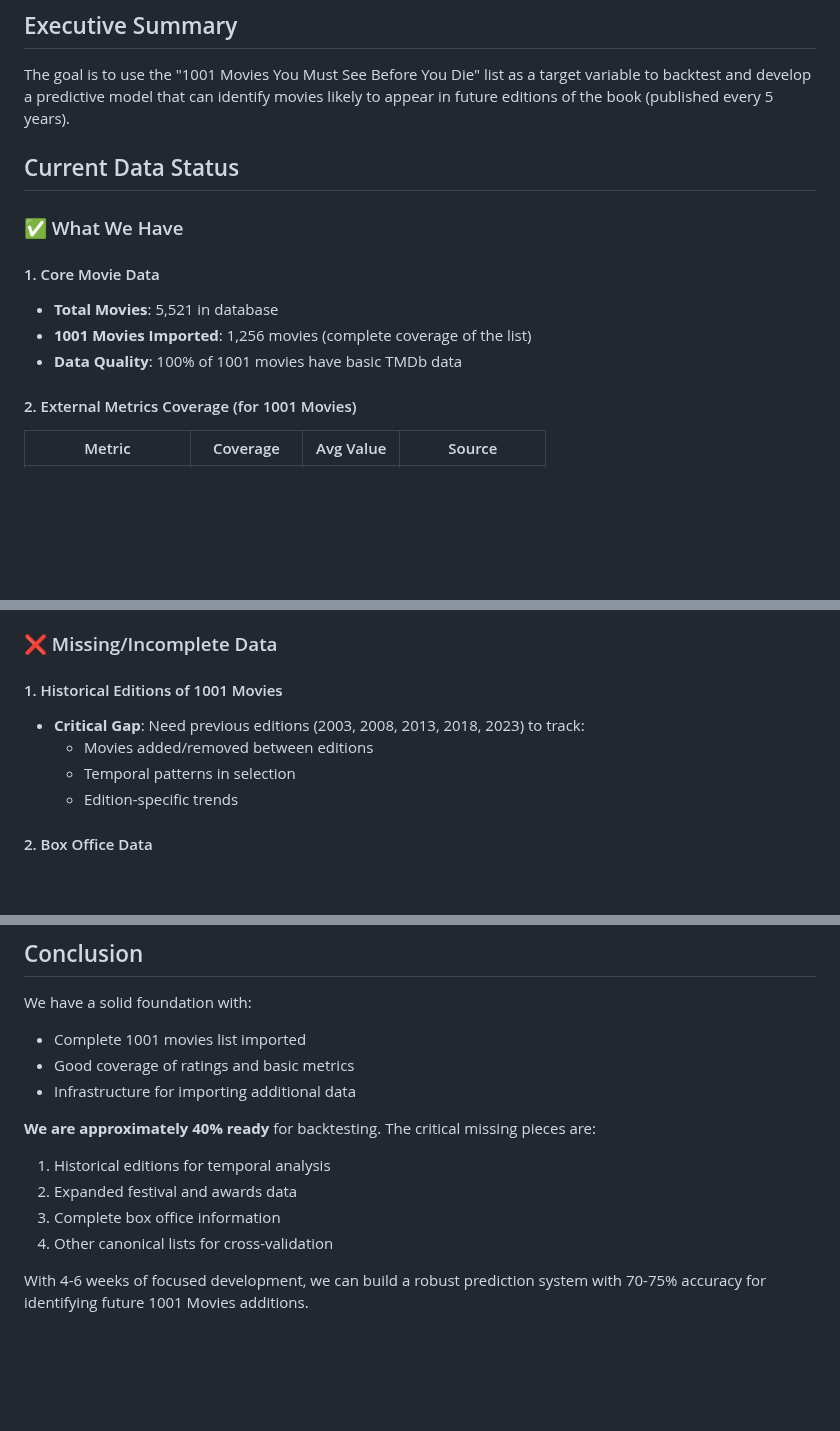
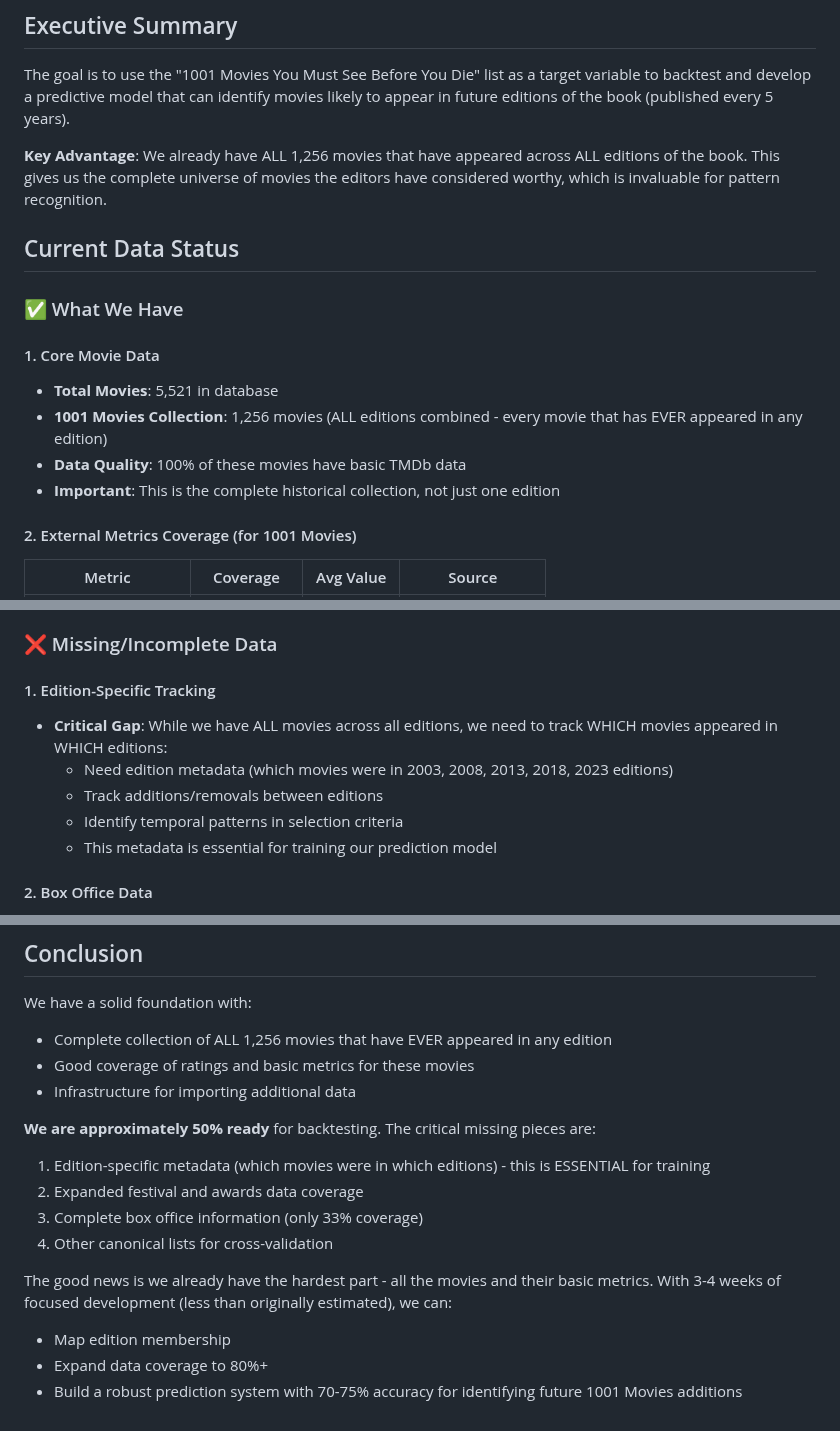
Before and after one commit to razrfly/cinegraph, a Markdown page: BACKTEST_PLAN.md, 3 parts joined by grey strips. GitHub-like rendering; blank space fills up the shorter version.

Commit message:
Add comprehensive 1001 Movies backtesting plan (corrected)
- Clarified that 1,256 movies = ALL editions combined, not just current
- We have the complete historical collection already
- Critical need: edition-specific metadata for training
- Adjusted readiness from 40% to 50%
- Reduced timeline from 4-6 weeks to 3-4 weeks

Key insight: Having all movies that ever appeared gives us the complete
universe for pattern recognition, which is a major advantage.

🤖 Generated with Claude Code

Co-Authored-By: Claude <noreply@anthropic.com>

```diff
--- a/BACKTEST_PLAN.md
+++ b/BACKTEST_PLAN.md
@@ -3,6 +3,8 @@
 ## Executive Summary
 
 The goal is to use the "1001 Movies You Must See Before You Die" list as a target variable to backtest and develop a predictive model that can identify movies likely to appear in future editions of the book (published every 5 years).
+
+**Key Advantage**: We already have ALL 1,256 movies that have appeared across ALL editions of the book. This gives us the complete universe of movies the editors have considered worthy, which is invaluable for pattern recognition.
 
 ## Current Data Status
 
@@ -10,8 +12,9 @@ The goal is to use the "1001 Movies You Must See Before You Die" list as a targe
 
 #### 1. Core Movie Data
 - **Total Movies**: 5,521 in database
-- **1001 Movies Imported**: 1,256 movies (complete coverage of the list)
-- **Data Quality**: 100% of 1001 movies have basic TMDb data
+- **1001 Movies Collection**: 1,256 movies (ALL editions combined - every movie that has EVER appeared in any edition)
+- **Data Quality**: 100% of these movies have basic TMDb data
+- **Important**: This is the complete historical collection, not just one edition
 
 #### 2. External Metrics Coverage (for 1001 Movies)
 | Metric | Coverage | Avg Value | Source |
@@ -40,11 +43,12 @@ The goal is to use the "1001 Movies You Must See Before You Die" list as a targe
 
 ### ❌ Missing/Incomplete Data
 
-#### 1. Historical Editions of 1001 Movies
-- **Critical Gap**: Need previous editions (2003, 2008, 2013, 2018, 2023) to track:
-  - Movies added/removed between editions
-  - Temporal patterns in selection
-  - Edition-specific trends
+#### 1. Edition-Specific Tracking
+- **Critical Gap**: While we have ALL movies across all editions, we need to track WHICH movies appeared in WHICH editions:
+  - Need edition metadata (which movies were in 2003, 2008, 2013, 2018, 2023 editions)
+  - Track additions/removals between editions
+  - Identify temporal patterns in selection criteria
+  - This metadata is essential for training our prediction model
 
 #### 2. Box Office Data
 - Only 33% domestic revenue coverage
@@ -278,14 +283,17 @@ end
 ## Conclusion
 
 We have a solid foundation with:
-- Complete 1001 movies list imported
-- Good coverage of ratings and basic metrics
+- Complete collection of ALL 1,256 movies that have EVER appeared in any edition
+- Good coverage of ratings and basic metrics for these movies
 - Infrastructure for importing additional data
 
-**We are approximately 40% ready** for backtesting. The critical missing pieces are:
-1. Historical editions for temporal analysis
-2. Expanded festival and awards data
-3. Complete box office information
+**We are approximately 50% ready** for backtesting. The critical missing pieces are:
+1. Edition-specific metadata (which movies were in which editions) - this is ESSENTIAL for training
+2. Expanded festival and awards data coverage
+3. Complete box office information (only 33% coverage)
 4. Other canonical lists for cross-validation
 
-With 4-6 weeks of focused development, we can build a robust prediction system with 70-75% accuracy for identifying future 1001 Movies additions.
+The good news is we already have the hardest part - all the movies and their basic metrics. With 3-4 weeks of focused development (less than originally estimated), we can:
+- Map edition membership
+- Expand data coverage to 80%+
+- Build a robust prediction system with 70-75% accuracy for identifying future 1001 Movies additions
```
Also changed, not shown: other parts of BACKTEST_PLAN.md (+2 -1 lines).
